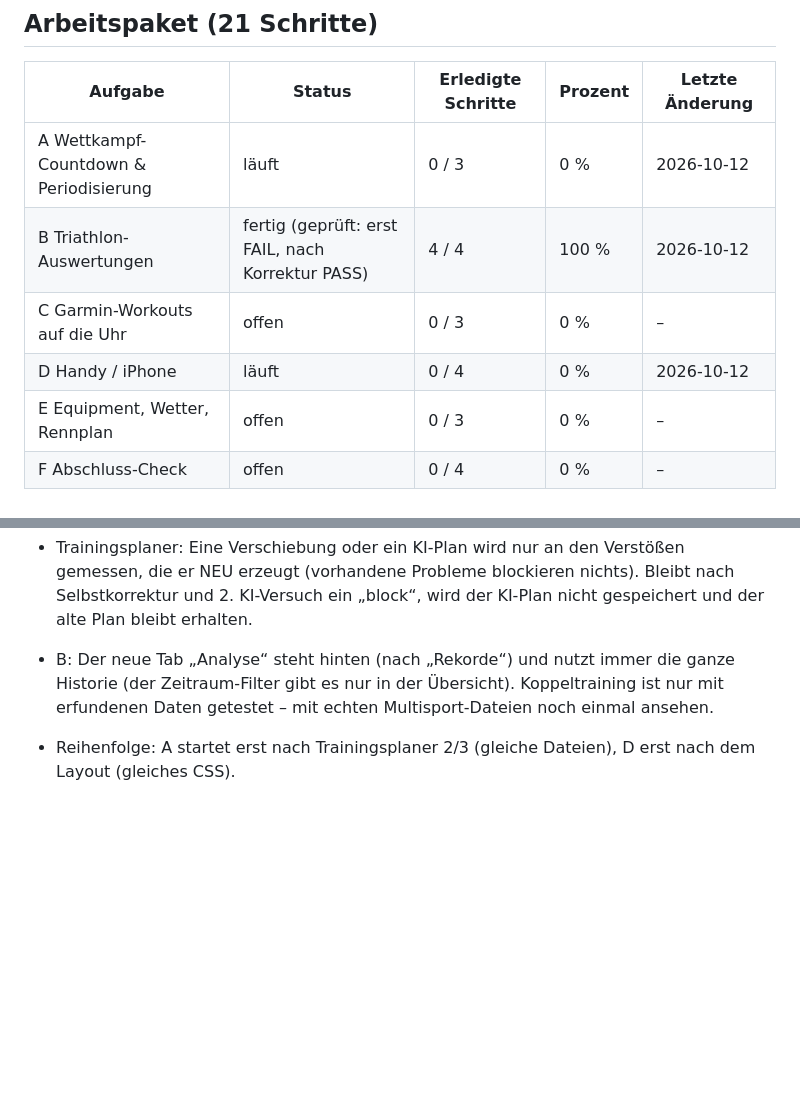
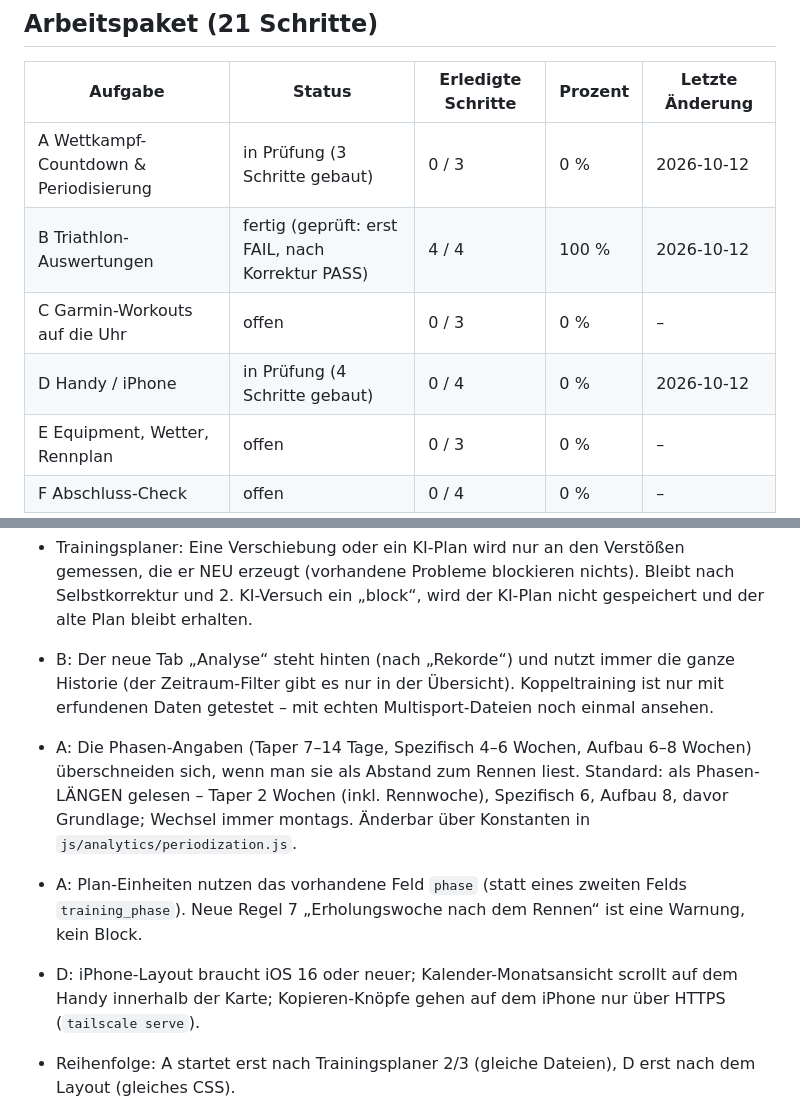
Before and after one commit to nico-lehr/TriathlonTrainingsDashboard, a Markdown page: PROGRESS.md, 2 parts joined by grey strips. GitHub-like rendering; blank space fills up the shorter version.

Commit message:
PROGRESS: A und D in Pruefung
Co-Authored-By: Claude Opus 5.5 <noreply@anthropic.com>
Claude-Session: https://claude.ai/code/session_01LppLaV2ewAACpgxfS4CAj4

```diff
--- a/PROGRESS.md
+++ b/PROGRESS.md
@@ -23,10 +23,10 @@ Ein Schritt zählt erst als erledigt, wenn Tests und Prüfung bestanden sind.
 
 | Aufgabe | Status | Erledigte Schritte | Prozent | Letzte Änderung |
 |---|---|---|---|---|
-| A Wettkampf-Countdown & Periodisierung | läuft | 0 / 3 | 0 % | 2026-10-12 |
+| A Wettkampf-Countdown & Periodisierung | in Prüfung (3 Schritte gebaut) | 0 / 3 | 0 % | 2026-10-12 |
 | B Triathlon-Auswertungen | fertig (geprüft: erst FAIL, nach Korrektur PASS) | 4 / 4 | 100 % | 2026-10-12 |
 | C Garmin-Workouts auf die Uhr | offen | 0 / 3 | 0 % | – |
-| D Handy / iPhone | läuft | 0 / 4 | 0 % | 2026-10-12 |
+| D Handy / iPhone | in Prüfung (4 Schritte gebaut) | 0 / 4 | 0 % | 2026-10-12 |
 | E Equipment, Wetter, Rennplan | offen | 0 / 3 | 0 % | – |
 | F Abschluss-Check | offen | 0 / 4 | 0 % | – |
 
@@ -40,6 +40,9 @@ Ein Schritt zählt erst als erledigt, wenn Tests und Prüfung bestanden sind.
 - Layout: Diagramm-Beschriftungen wachsen auf sehr breiten Karten mit (SVG wird skaliert); Eingabefelder in den Einstellungen werden sehr breit. Optional später.
 - Trainingsplaner: Eine Verschiebung oder ein KI-Plan wird nur an den Verstößen gemessen, die er NEU erzeugt (vorhandene Probleme blockieren nichts). Bleibt nach Selbstkorrektur und 2. KI-Versuch ein „block“, wird der KI-Plan nicht gespeichert und der alte Plan bleibt erhalten.
 - B: Der neue Tab „Analyse“ steht hinten (nach „Rekorde“) und nutzt immer die ganze Historie (der Zeitraum-Filter gibt es nur in der Übersicht). Koppeltraining ist nur mit erfundenen Daten getestet – mit echten Multisport-Dateien noch einmal ansehen.
+- A: Die Phasen-Angaben (Taper 7–14 Tage, Spezifisch 4–6 Wochen, Aufbau 6–8 Wochen) überschneiden sich, wenn man sie als Abstand zum Rennen liest. Standard: als Phasen-LÄNGEN gelesen – Taper 2 Wochen (inkl. Rennwoche), Spezifisch 6, Aufbau 8, davor Grundlage; Wechsel immer montags. Änderbar über Konstanten in `js/analytics/periodization.js`.
+- A: Plan-Einheiten nutzen das vorhandene Feld `phase` (statt eines zweiten Felds `training_phase`). Neue Regel 7 „Erholungswoche nach dem Rennen“ ist eine Warnung, kein Block.
+- D: iPhone-Layout braucht iOS 16 oder neuer; Kalender-Monatsansicht scrollt auf dem Handy innerhalb der Karte; Kopieren-Knöpfe gehen auf dem iPhone nur über HTTPS (`tailscale serve`).
 - Reihenfolge: A startet erst nach Trainingsplaner 2/3 (gleiche Dateien), D erst nach dem Layout (gleiches CSS).
 - Passwort vergessen: zusätzlich `backend/create_user.py --reset` gebaut (sonst gäbe es keinen Weg zurück).
 - Altes Doppelklick-Dashboard: Daten lassen sich mit `tools/export-browser-data.html` exportieren und mit `backend/import_workouts_json.py --browser-export` übernehmen.
```
